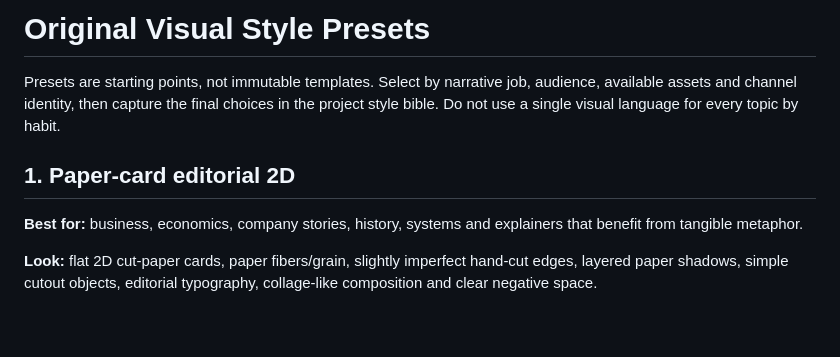
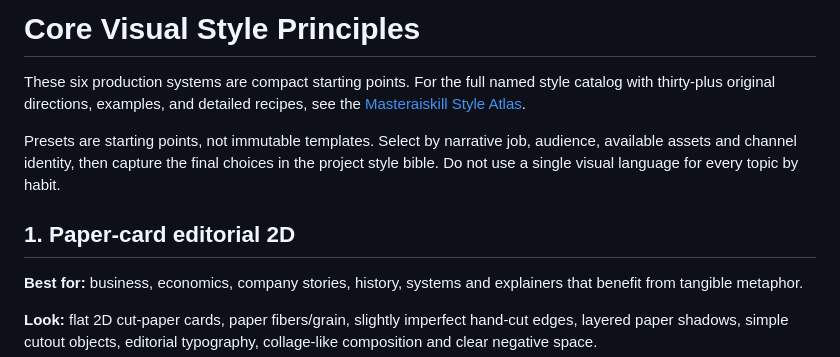
Before and after one commit to jaffar-shariff/SceneRail, a Markdown page: docs/STYLE_PRESETS.md, the part around one of its changes. GitHub-like rendering; blank space fills up the shorter version.

Commit message:
Link core style presets to the Style Atlas

```diff
--- a/docs/STYLE_PRESETS.md
+++ b/docs/STYLE_PRESETS.md
@@ -1,8 +1,11 @@
-# Original Visual Style Presets
+# Core Visual Style Principles
+
+These six production systems are compact starting points. For the full named style catalog with thirty-plus original directions, examples, and detailed recipes, see the [Masteraiskill Style Atlas](../styles/STYLEBOOK.md).
 
 Presets are starting points, not immutable templates. Select by narrative job, audience, available assets and channel identity, then capture the final choices in the project style bible. Do not use a single visual language for every topic by habit.
 
 ## 1. Paper-card editorial 2D
+
 **Best for:** business, economics, company stories, history, systems and explainers that benefit from tangible metaphor.
 
 **Look:** flat 2D cut-paper cards, paper fibers/grain, slightly imperfect hand-cut edges, layered paper shadows, simple cutout objects, editorial typography, collage-like composition and clear negative space.
```
Also changed, not shown: other parts of docs/STYLE_PRESETS.md (+6 -0 lines).
